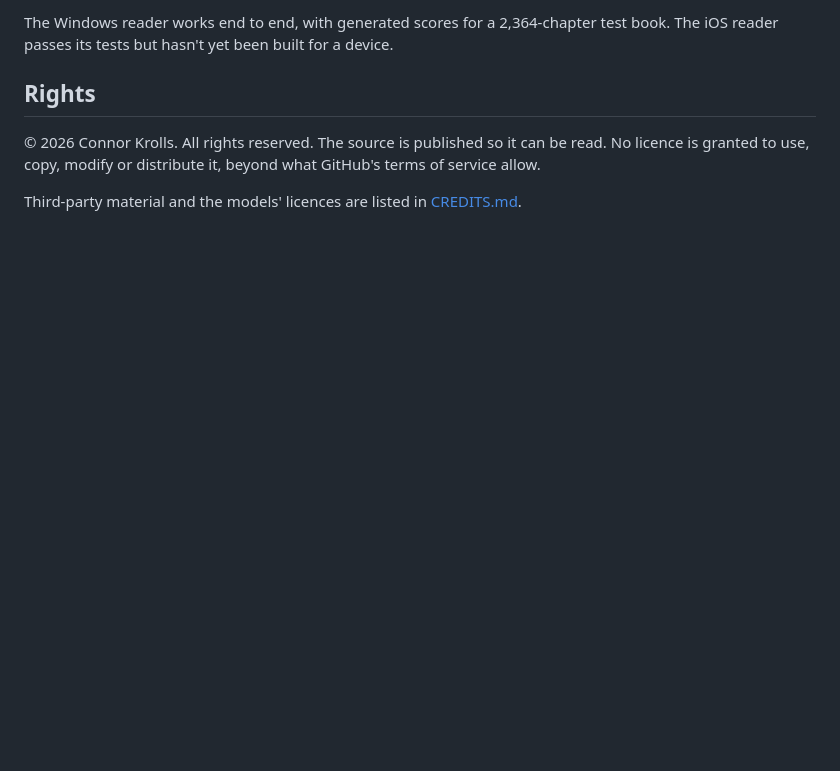
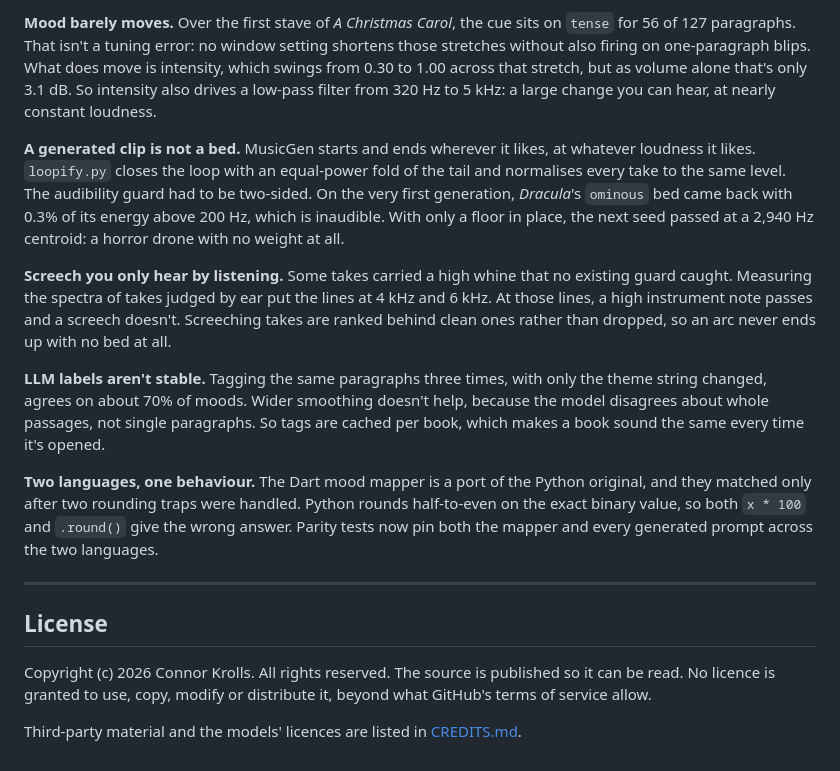
Before and after one commit to connorK0/Undertone, a Markdown page: README.md, the part around one of its changes. GitHub-like rendering; blank space fills up the shorter version.

```diff
--- a/README.md
+++ b/README.md
@@ -82,13 +134,18 @@ qwen2.5:7b, and generation needs a CUDA GPU or a Kaggle account.
 
-The Windows reader works end to end, with generated scores for a 2,364-chapter
-test book. The iOS reader passes its tests but hasn't yet been built for a
-device.
+**Mood barely moves.** Over the first stave of *A Christmas Carol*, the cue sits on `tense` for 56 of 127 paragraphs. That isn't a tuning error: no window setting shortens those stretches without also firing on one-paragraph blips. What does move is intensity, which swings from 0.30 to 1.00 across that stretch, but as volume alone that's only 3.1 dB. So intensity also drives a low-pass filter from 320 Hz to 5 kHz: a large change you can hear, at nearly constant loudness.
 
-## Rights
+**A generated clip is not a bed.** MusicGen starts and ends wherever it likes, at whatever loudness it likes. `loopify.py` closes the loop with an equal-power fold of the tail and normalises every take to the same level. The audibility guard had to be two-sided. On the very first generation, *Dracula*'s `ominous` bed came back with 0.3% of its energy above 200 Hz, which is inaudible. With only a floor in place, the next seed passed at a 2,940 Hz centroid: a horror drone with no weight at all.
 
-© 2026 Connor Krolls. All rights reserved. The source is published so it can be
-read. No licence is granted to use, copy, modify or distribute it, beyond what
-GitHub's terms of service allow.
+**Screech you only hear by listening.** Some takes carried a high whine that no existing guard caught. Measuring the spectra of takes judged by ear put the lines at 4 kHz and 6 kHz. At those lines, a high instrument note passes and a screech doesn't. Screeching takes are ranked behind clean ones rather than dropped, so an arc never ends up with no bed at all.
 
-Third-party material and the models' licences are listed in
-[CREDITS.md](CREDITS.md).
+**LLM labels aren't stable.** Tagging the same paragraphs three times, with only the theme string changed, agrees on about 70% of moods. Wider smoothing doesn't help, because the model disagrees about whole passages, not single paragraphs. So tags are cached per book, which makes a book sound the same every time it's opened.
+
+**Two languages, one behaviour.** The Dart mood mapper is a port of the Python original, and they matched only after two rounding traps were handled. Python rounds half-to-even on the exact binary value, so both `x * 100` and `.round()` give the wrong answer. Parity tests now pin both the mapper and every generated prompt across the two languages.
+
+---
+
+## License
+
+Copyright (c) 2026 Connor Krolls. All rights reserved. The source is published so it can be read. No licence is granted to use, copy, modify or distribute it, beyond what GitHub's terms of service allow.
+
+Third-party material and the models' licences are listed in [CREDITS.md](CREDITS.md).
```
Also changed, not shown: other parts of README.md (+116 -64 lines).
